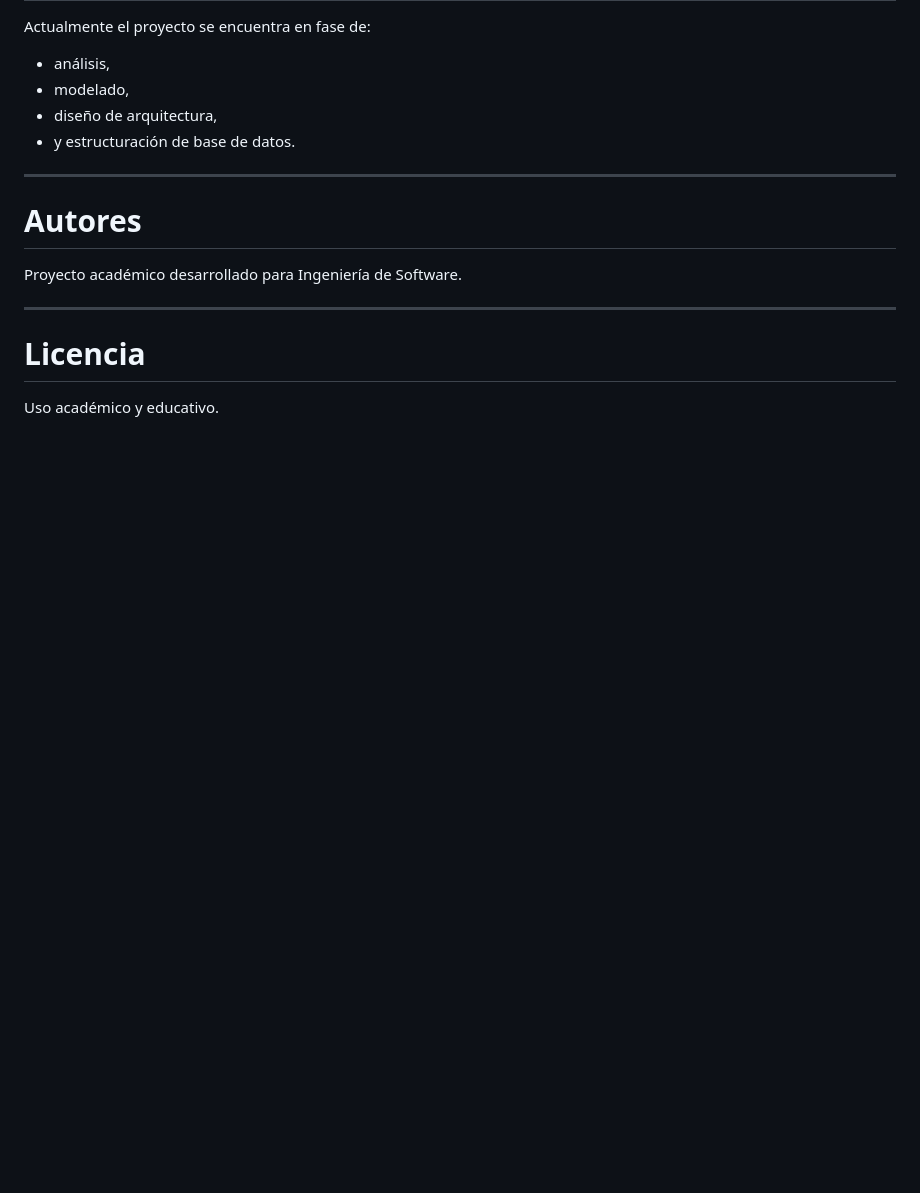
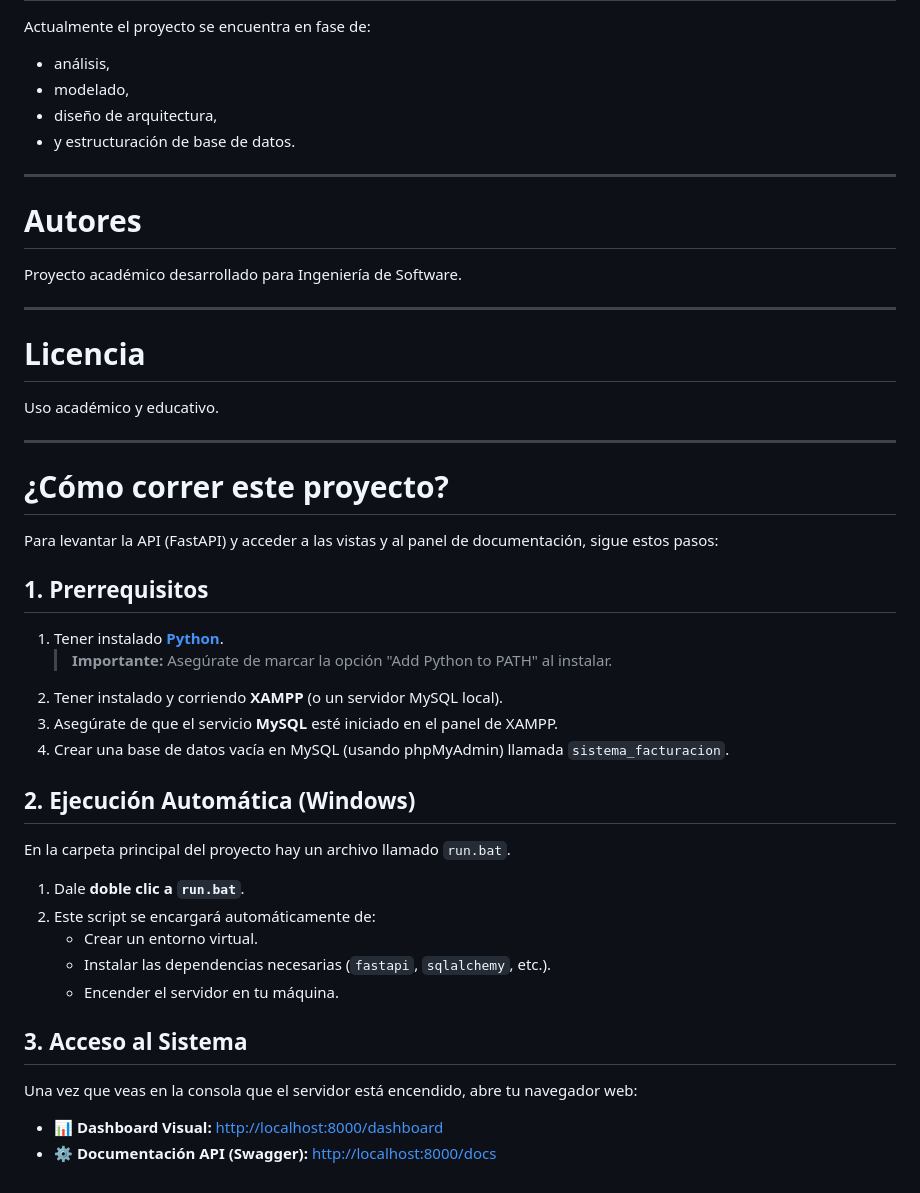
Before and after one commit to karolin0326/parcial_2, a Markdown page: README.md, the part around the change. GitHub-like rendering; blank space fills up the shorter version.

```diff
--- a/README.md
+++ b/README.md
@@ -254,3 +254,29 @@ Proyecto académico desarrollado para Ingeniería de Software.
 # Licencia
 
 Uso académico y educativo.
+
+---
+
+# ¿Cómo correr este proyecto?
+
+Para levantar la API (FastAPI) y acceder a las vistas y al panel de documentación, sigue estos pasos:
+
+## 1. Prerrequisitos
+1. Tener instalado **[Python](https://www.python.org/downloads/)**.
+   > **Importante:** Asegúrate de marcar la opción "Add Python to PATH" al instalar.
+2. Tener instalado y corriendo **XAMPP** (o un servidor MySQL local).
+3. Asegúrate de que el servicio **MySQL** esté iniciado en el panel de XAMPP.
+4. Crear una base de datos vacía en MySQL (usando phpMyAdmin) llamada `sistema_facturacion`.
+
+## 2. Ejecución Automática (Windows)
+En la carpeta principal del proyecto hay un archivo llamado `run.bat`.
+1. Dale **doble clic a `run.bat`**.
+2. Este script se encargará automáticamente de:
+   - Crear un entorno virtual.
+   - Instalar las dependencias necesarias (`fastapi`, `sqlalchemy`, etc.).
+   - Encender el servidor en tu máquina.
+
+## 3. Acceso al Sistema
+Una vez que veas en la consola que el servidor está encendido, abre tu navegador web:
+- 📊 **Dashboard Visual:** [http://localhost:8000/dashboard](http://localhost:8000/dashboard)
+- ⚙️ **Documentación API (Swagger):** [http://localhost:8000/docs](http://localhost:8000/docs)
```
Also changed, not shown: BITACORA.md (+213 -0 lines).
